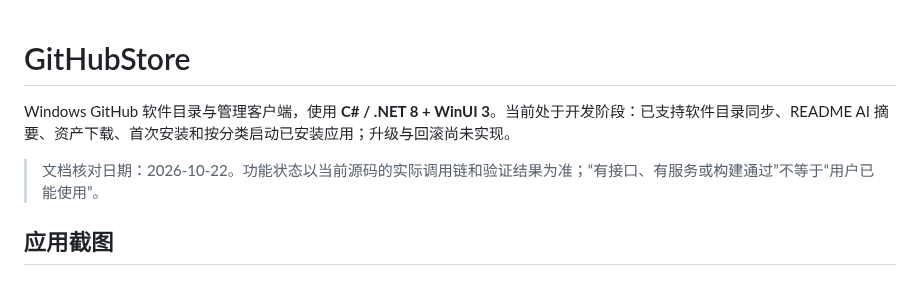
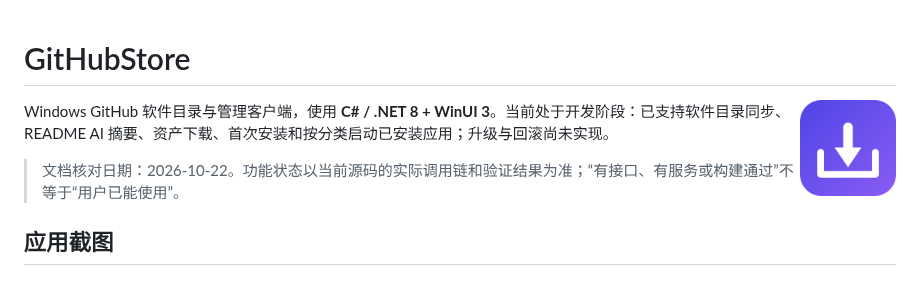
Before and after one commit to SRW-OG/githubstore, a Markdown page: README.md, the part around the change. Drawn GitHub-style; pictures changed too: docs/images/app-icon.png (added).

Commit message:
feat: add application icon generated from code

```diff
--- a/README.md
+++ b/README.md
@@ -1,4 +1,6 @@
 # GitHubStore
+
+<img src="docs/images/app-icon.png" alt="GitHubStore 图标" width="96" height="96" align="right">
 
 Windows GitHub 软件目录与管理客户端，使用 **C# / .NET 8 + WinUI 3**。当前处于开发阶段：已支持软件目录同步、README AI 摘要、资产下载、首次安装和按分类启动已安装应用；升级与回滚尚未实现。
 
```
Also changed, not shown: 9 other files.
